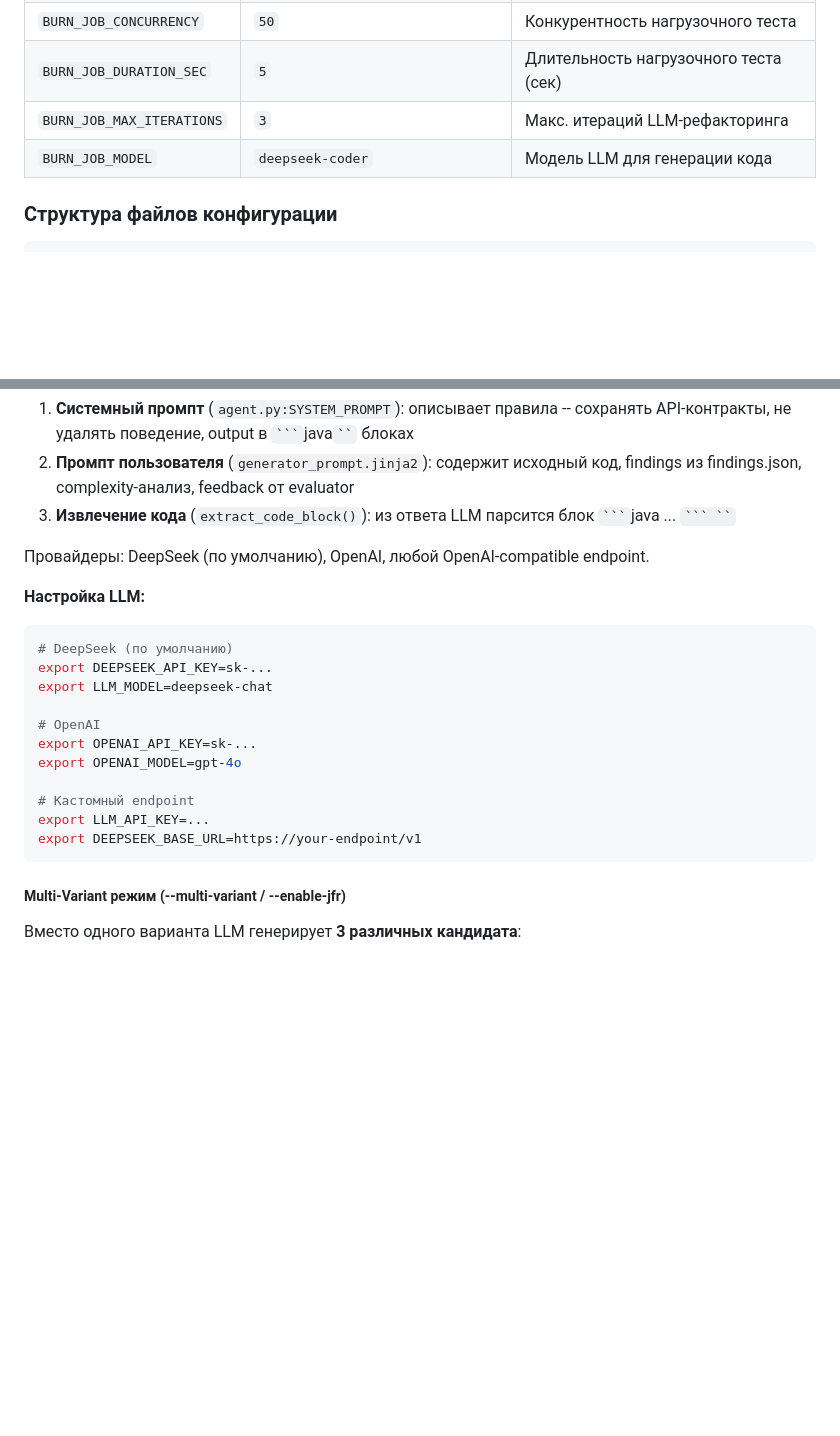
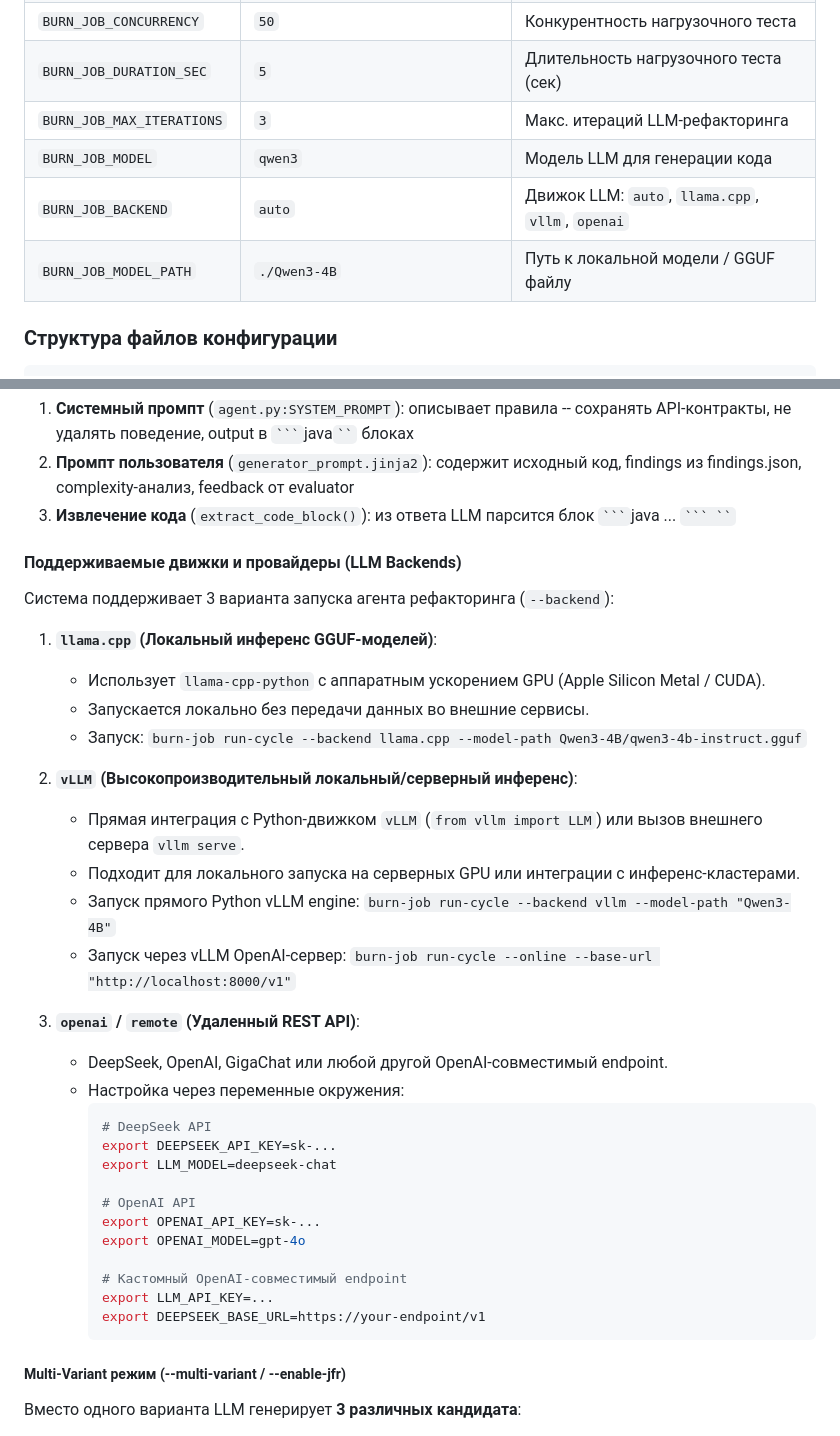
Before and after one commit to khoshov/burn-job, a Markdown page: README.md, 2 parts joined by grey strips. GitHub-like rendering; blank space fills up the shorter version.

Commit message:
docs: add detailed LLM backends documentation to README

````diff
--- a/README.md
+++ b/README.md
@@ -264,7 +264,9 @@ pytest tests/ -v
 | `BURN_JOB_CONCURRENCY` | `50` | Конкурентность нагрузочного теста |
 | `BURN_JOB_DURATION_SEC` | `5` | Длительность нагрузочного теста (сек) |
 | `BURN_JOB_MAX_ITERATIONS` | `3` | Макс. итераций LLM-рефакторинга |
-| `BURN_JOB_MODEL` | `deepseek-coder` | Модель LLM для генерации кода |
+| `BURN_JOB_MODEL` | `qwen3` | Модель LLM для генерации кода |
+| `BURN_JOB_BACKEND` | `auto` | Движок LLM: `auto`, `llama.cpp`, `vllm`, `openai` |
+| `BURN_JOB_MODEL_PATH` | `./Qwen3-4B` | Путь к локальной модели / GGUF файлу |
 
 ### Структура файлов конфигурации
 
@@ -715,23 +717,37 @@ SAVE_IN_LOOP_UNBATCHED, EXCESSIVE_STRING_CONCAT, LINEAR_SEARCH_IN_LOOP, HEAVY_EN
 3. **Извлечение кода** (`extract_code_block()`): из ответа LLM парсится блок ` ``` `java ... ` ``` `` `
 
 
-Провайдеры: DeepSeek (по умолчанию), OpenAI, любой OpenAI-compatible endpoint.
+#### Поддерживаемые движки и провайдеры (LLM Backends)
 
-**Настройка LLM:**
+Система поддерживает 3 варианта запуска агента рефакторинга (`--backend`):
 
-```bash
-# DeepSeek (по умолчанию)
-export DEEPSEEK_API_KEY=sk-...
-export LLM_MODEL=deepseek-chat
+1. **`llama.cpp` (Локальный инференс GGUF-моделей)**:
+   - Использует `llama-cpp-python` с аппаратным ускорением GPU (Apple Silicon Metal / CUDA).
+   - Запускается локально без передачи данных во внешние сервисы.
+   - Запуск: `burn-job run-cycle --backend llama.cpp --model-path Qwen3-4B/qwen3-4b-instruct.gguf`
 
-# OpenAI
-export OPENAI_API_KEY=sk-...
-export OPENAI_MODEL=gpt-4o
+2. **`vLLM` (Высокопроизводительный локальный/серверный инференс)**:
+   - Прямая интеграция с Python-движком `vLLM` (`from vllm import LLM`) или вызов внешнего сервера `vllm serve`.
+   - Подходит для локального запуска на серверных GPU или интеграции с инференс-кластерами.
+   - Запуск прямого Python vLLM engine: `burn-job run-cycle --backend vllm --model-path "Qwen3-4B"`
+   - Запуск через vLLM OpenAI-сервер: `burn-job run-cycle --online --base-url "http://localhost:8000/v1"`
 
-# Кастомный endpoint
-export LLM_API_KEY=...
-export DEEPSEEK_BASE_URL=https://your-endpoint/v1
-```
+3. **`openai` / `remote` (Удаленный REST API)**:
+   - DeepSeek, OpenAI, GigaChat или любой другой OpenAI-совместимый endpoint.
+   - Настройка через переменные окружения:
+     ```bash
+     # DeepSeek API
+     export DEEPSEEK_API_KEY=sk-...
+     export LLM_MODEL=deepseek-chat
+
+     # OpenAI API
+     export OPENAI_API_KEY=sk-...
+     export OPENAI_MODEL=gpt-4o
+
+     # Кастомный OpenAI-совместимый endpoint
+     export LLM_API_KEY=...
+     export DEEPSEEK_BASE_URL=https://your-endpoint/v1
+     ```
 
 ##### Multi-Variant режим (--multi-variant / --enable-jfr)
 
````
